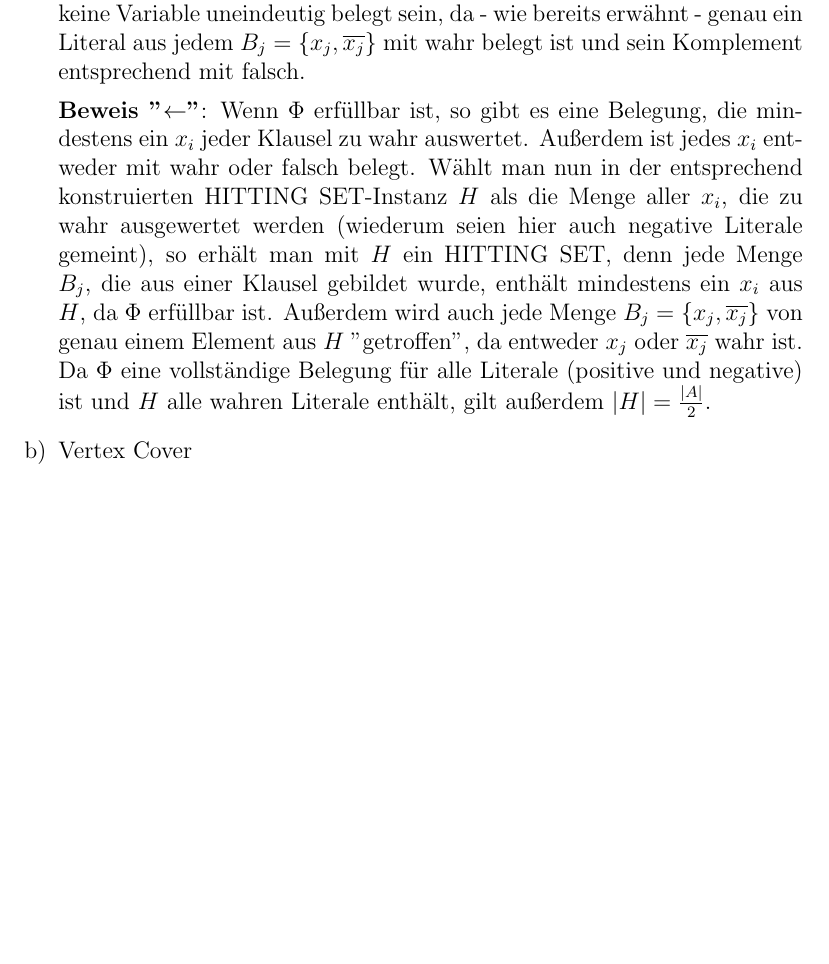
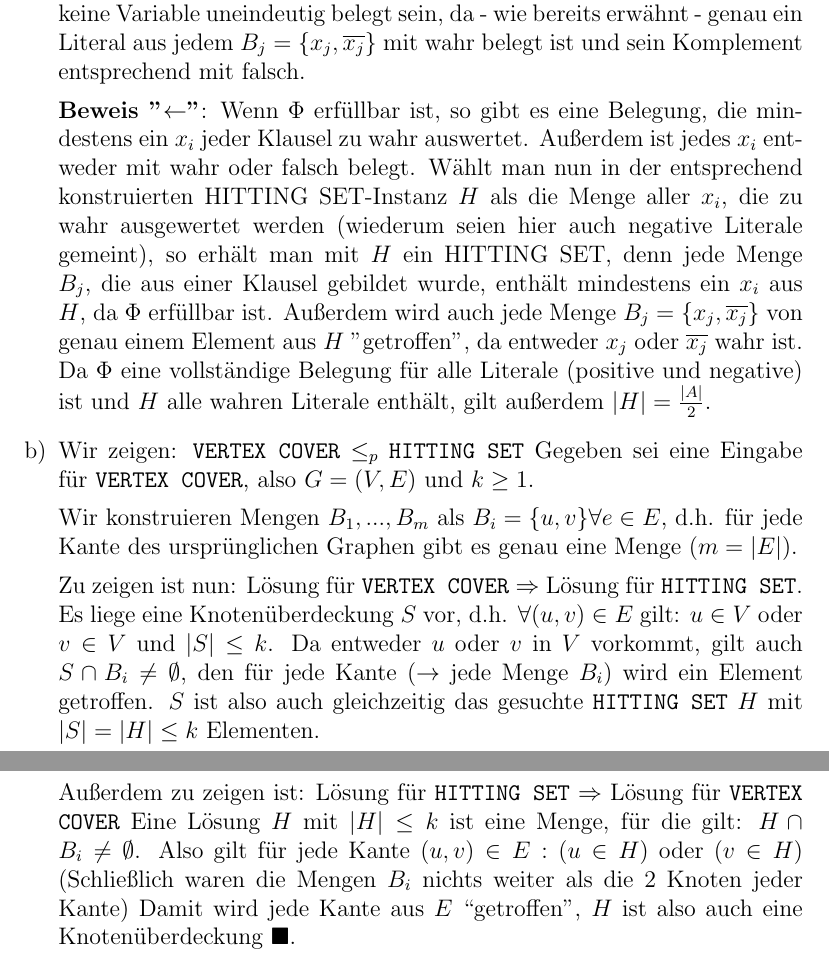
Before and after one commit to tompetersen/NP-Hard, a LaTeX document (Blatt 1/document.tex): part of page 3 of 3 before the commit and two parts of pages 3 and 4 of 4 after it, the two joined at a grey line, cut so that both start at the same text, the shorter picture padded with empty space. Compiled offline with pdfLaTeX.

Commit message:
Added 2b.

```diff
--- a/Blatt 1/document.tex
+++ b/Blatt 1/document.tex
@@ -74,7 +74,16 @@
 
 	\textbf{Beweis "\(\leftarrow\)"}: Wenn \(\Phi\) erfüllbar ist, so gibt es eine Belegung, die mindestens ein \(x_i\) jeder Klausel zu wahr auswertet. Außerdem ist jedes \(x_i\) ent-weder mit wahr oder falsch belegt. Wählt man nun in der entsprechend konstruierten HITTING SET-Instanz \(H\) als die Menge aller \(x_i\), die zu wahr ausgewertet werden (wiederum seien hier auch negative Literale gemeint), so erhält man mit \(H\) ein HITTING SET, denn jede Menge \(B_j\), die aus einer Klausel gebildet wurde, enthält mindestens ein \(x_i\) aus \(H\), da \(\Phi\) erfüllbar ist. Außerdem wird auch jede Menge \(B_j = \{x_j, \overline{x_j}\}\) von genau einem Element aus \(H\) "getroffen", da entweder \(x_j\) oder \(\overline{x_j}\) wahr ist. Da \(\Phi\) eine vollständige Belegung für alle Literale (positive und negative) ist und \(H\) alle wahren Literale enthält, gilt außerdem \(|H| = \frac{|A|}{2}\).
 
-	\item Vertex Cover
+	\item Wir zeigen: \texttt{VERTEX COVER} $\leq_p$ \texttt{HITTING SET}
+	Gegeben sei eine Eingabe für \texttt{VERTEX COVER}, also $G = (V, E)$ und $k \geq 1$.
+
+	Wir konstruieren Mengen $B_1, ..., B_m$ als $B_i = \{u, v\} \forall e \in E$, d.h. für jede Kante des ursprünglichen Graphen gibt es genau eine Menge ($m = |E|$).
+
+	Zu zeigen ist nun: Lösung für \texttt{VERTEX COVER} $\Rightarrow$ Lösung für \texttt{HITTING SET}.
+	Es liege eine Knotenüberdeckung $S$ vor, d.h. $\forall (u, v) \in E$ gilt: $u \in V$ oder $v \in V$ und $|S| \leq k$. Da entweder $u$ oder $v$ in $V$ vorkommt, gilt auch $S \cap B_i \neq \emptyset$, den für jede Kante ($\rightarrow$ jede Menge $B_i$) wird ein Element getroffen. $S$ ist also auch gleichzeitig das gesuchte \texttt{HITTING SET} $H$ mit $|S| = |H| \leq k$ Elementen.
+
+	Außerdem zu zeigen ist: Lösung für \texttt{HITTING SET} $\Rightarrow$ Lösung für \texttt{VERTEX COVER}
+	Eine Lösung $H$ mit $|H| \leq k$ ist eine Menge, für die gilt: $H \cap B_i \neq \emptyset$. Also gilt für jede Kante $(u, v) \in E : (u \in H)$ oder $(v \in H)$ (Schließlich waren die Mengen $B_i$ nichts weiter als die 2 Knoten jeder Kante) Damit wird jede Kante aus $E$ ``getroffen'', $H$ ist also auch eine Knotenüberdeckung $\blacksquare$.
 
 \end{enumerate}
 
```
Also changed, not shown: Blatt 1/document.pdf.
